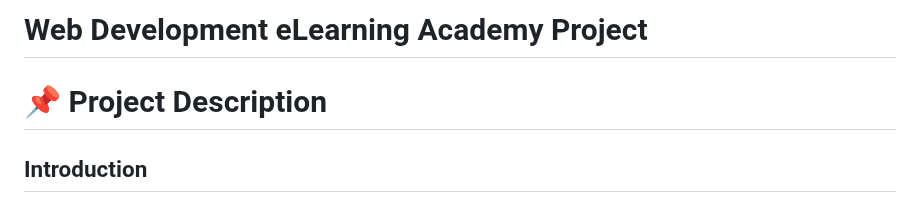
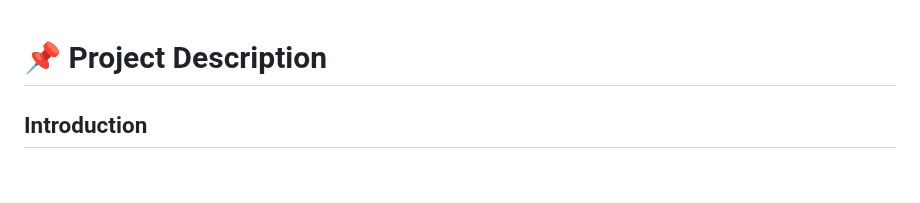
Before and after one commit to AlexiosKolokouras/Web-Development-eLearning-Academy-Project, a Markdown page: README.md, the part around the change. Rendered like a GitHub page; blank space fills up the shorter version.

```diff
--- a/README.md
+++ b/README.md
@@ -1,5 +1,3 @@
-# Web Development eLearning Academy Project
-
 # 📌 Project Description
 
 ## Introduction
```
